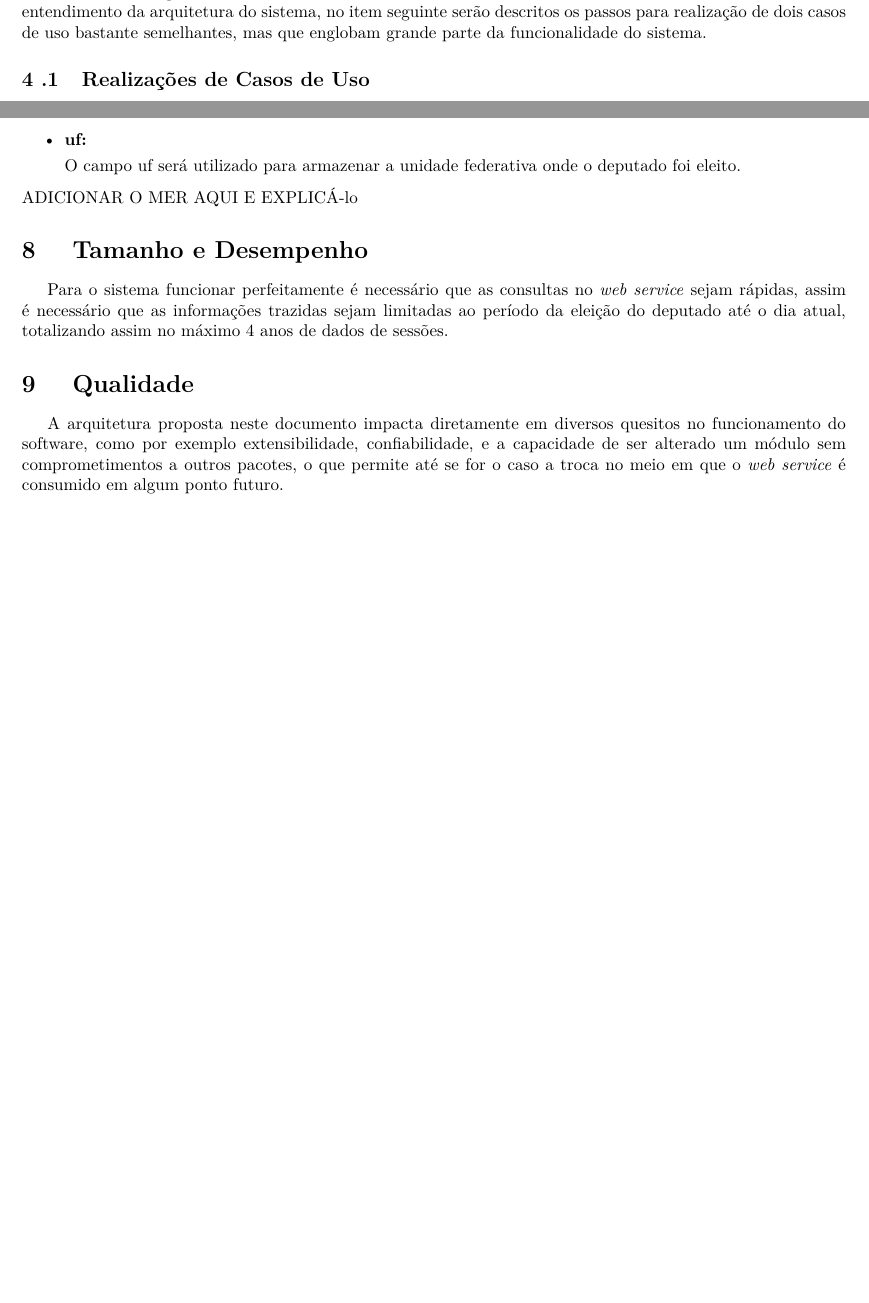
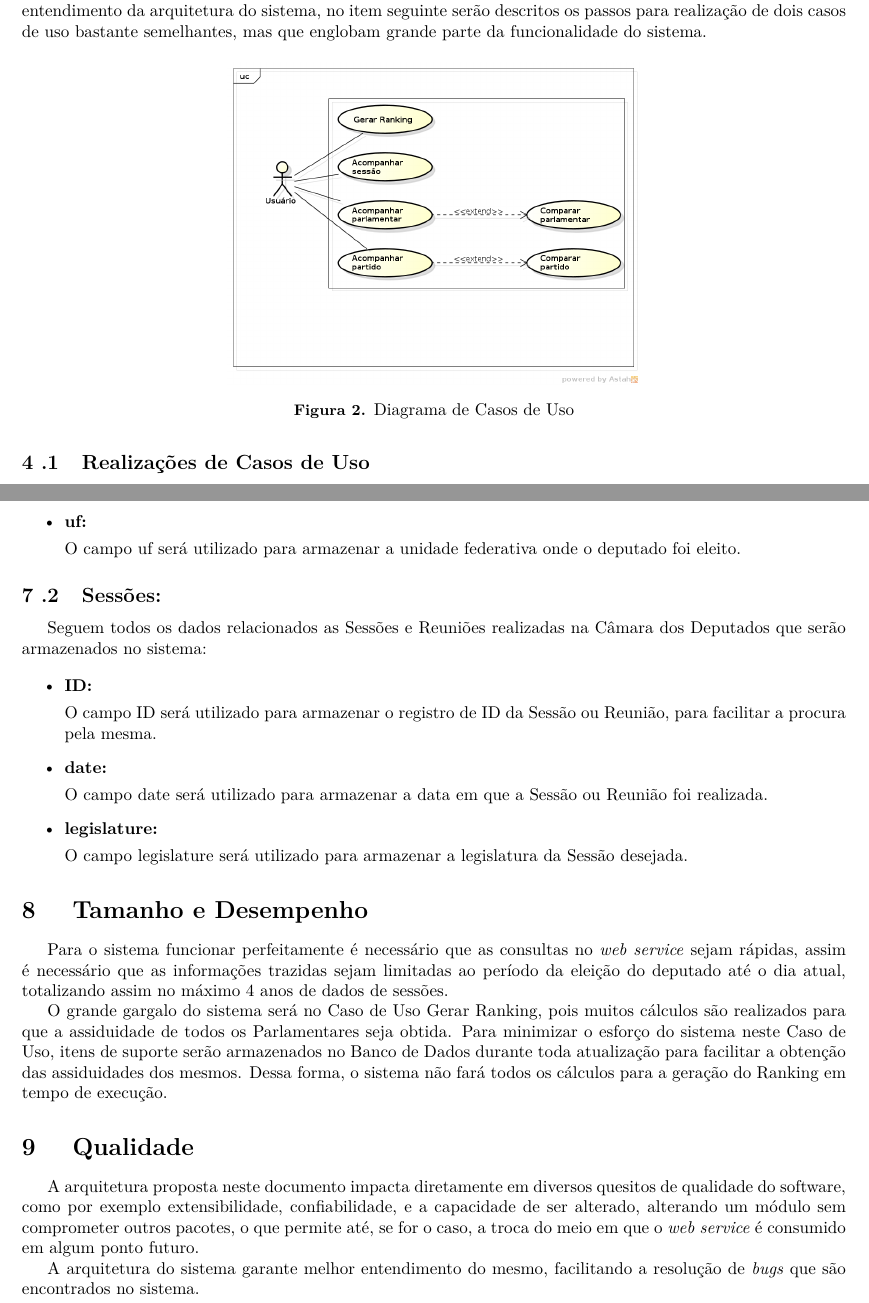
Before and after one commit to Thiagokairala/documento_de_arquitetura, a LaTeX document (main.tex, which reads conteudo/qualidade.tex, conteudo/tamanho_e_desempenho.tex, conteudo/visao_de_casos_de_uso.tex): two parts of pages 6 and 8 of 9 before the commit and two parts of pages 6 and 9 of 10 after it, joined at a grey line, cut so that both start at the same text, the shorter picture padded with empty space. Compiled offline with pdfLaTeX; a LaTeX package or settings file that is missing is left out; a missing bibliography style is replaced by a similar one.

Commit message:
Adicionando Imagem a Visão de Casos de Uso e outros itens

```diff
--- a/conteudo/qualidade.tex
+++ b/conteudo/qualidade.tex
@@ -1,2 +1,4 @@
 %[Uma descrição de como a arquitetura do software contribui para todos os recursos (exceto a funcionalidade) do sistema: extensibilidade, confiabilidade, portabilidade e assim por diante. Se essas características tiverem significado especial, como, por exemplo, implicações de proteção, segurança ou privacidade, elas devem ser claramente delineadas.]
-A arquitetura proposta neste documento impacta diretamente em diversos quesitos no funcionamento do software, como por exemplo extensibilidade, confiabilidade, e a capacidade de ser alterado um módulo sem comprometimentos a outros pacotes, o que permite até se for o caso a troca no meio em que o \textit{web service} é consumido em algum ponto futuro.
+A arquitetura proposta neste documento impacta diretamente em diversos quesitos de qualidade do software, como por exemplo extensibilidade, confiabilidade, e a capacidade de ser alterado, alterando um módulo sem comprometer outros pacotes, o que permite até, se for o caso, a troca do meio em que o \textit{web service} é consumido em algum ponto futuro.
+
+A arquitetura do sistema garante melhor entendimento do mesmo, facilitando a resolução de \textit{bugs} que são encontrados no sistema.
--- a/conteudo/tamanho_e_desempenho.tex
+++ b/conteudo/tamanho_e_desempenho.tex
@@ -1,2 +1,4 @@
 %[Uma descrição das principais características de dimensionamento do software que têm um impacto na arquitetura, bem como as restrições do desempenho desejado.]
 Para o sistema funcionar perfeitamente é necessário que as consultas no \textit{web service} sejam rápidas, assim é necessário que as informações trazidas sejam limitadas ao período da eleição do deputado até o dia atual, totalizando assim no máximo 4 anos de dados de sessões.
+
+O grande gargalo do sistema será no Caso de Uso Gerar Ranking, pois muitos cálculos são realizados para que a assiduidade de todos os Parlamentares seja obtida. Para minimizar o esforço do sistema neste Caso de Uso, itens de suporte serão armazenados no Banco de Dados durante toda atualização para facilitar a obtenção das assiduidades dos mesmos. Dessa forma, o sistema não fará todos os cálculos para a geração do Ranking em tempo de execução.
--- a/conteudo/visao_de_casos_de_uso.tex
+++ b/conteudo/visao_de_casos_de_uso.tex
@@ -1,4 +1,11 @@
 A parte de maior risco arquitetural é a parte de acesso ao \textit{web service}. Dessa forma, esta sessão descreverá como será a interação da camada controller com este módulo do sistema. Como uma forma de facilitar o entendimento da arquitetura do sistema, no item seguinte serão descritos os passos para realização de dois casos de uso bastante semelhantes, mas que englobam grande parte da funcionalidade do sistema.
+
+\begin{figure}[H]
+	\centering
+	\includegraphics[width=0.5\textwidth]{conteudo/diagrama_caso_de_uso}
+	\caption{Diagrama de Casos de Uso}
+	\label{img:diagrama_arquitetura}
+\end{figure}
 
 \subsection{Realizações de Casos de Uso}
 
--- a/conteudo/visao_de_dados.tex
+++ b/conteudo/visao_de_dados.tex
@@ -58,17 +59,20 @@ O pacote \textit{Dao}, que fará toda a conexão com o banco de dados irá obter
 
 
+\subsection{Sessões:}
 
+	Seguem todos os dados relacionados as Sessões e Reuniões realizadas na Câmara dos Deputados que serão armazenados no sistema:
 
+	\begin{itemize}
+		\item \textbf{ID:}
 
+			O campo ID será utilizado para armazenar o registro de ID da Sessão ou Reunião, para facilitar a procura pela mesma.
 
+		\item \textbf{date:}
 
+			O campo date será utilizado para armazenar a data em que a Sessão ou Reunião foi realizada.
 
+		\item \textbf{legislature:}
 
-
-
-
-
-
+			O campo legislature será utilizado para armazenar a legislatura da Sessão desejada.
 
 	\end{itemize}
-ADICIONAR O MER AQUI E EXPLICÁ-lo
```
Also changed, not shown: conteudo/commit_log.tex (+1 -0 lines), conteudo/diagrama_caso_de_uso.png (added), documento_de_arquitetura.pdf, conteudo/visao_de_dados.tex (1 more changed lines), 5 other files.
